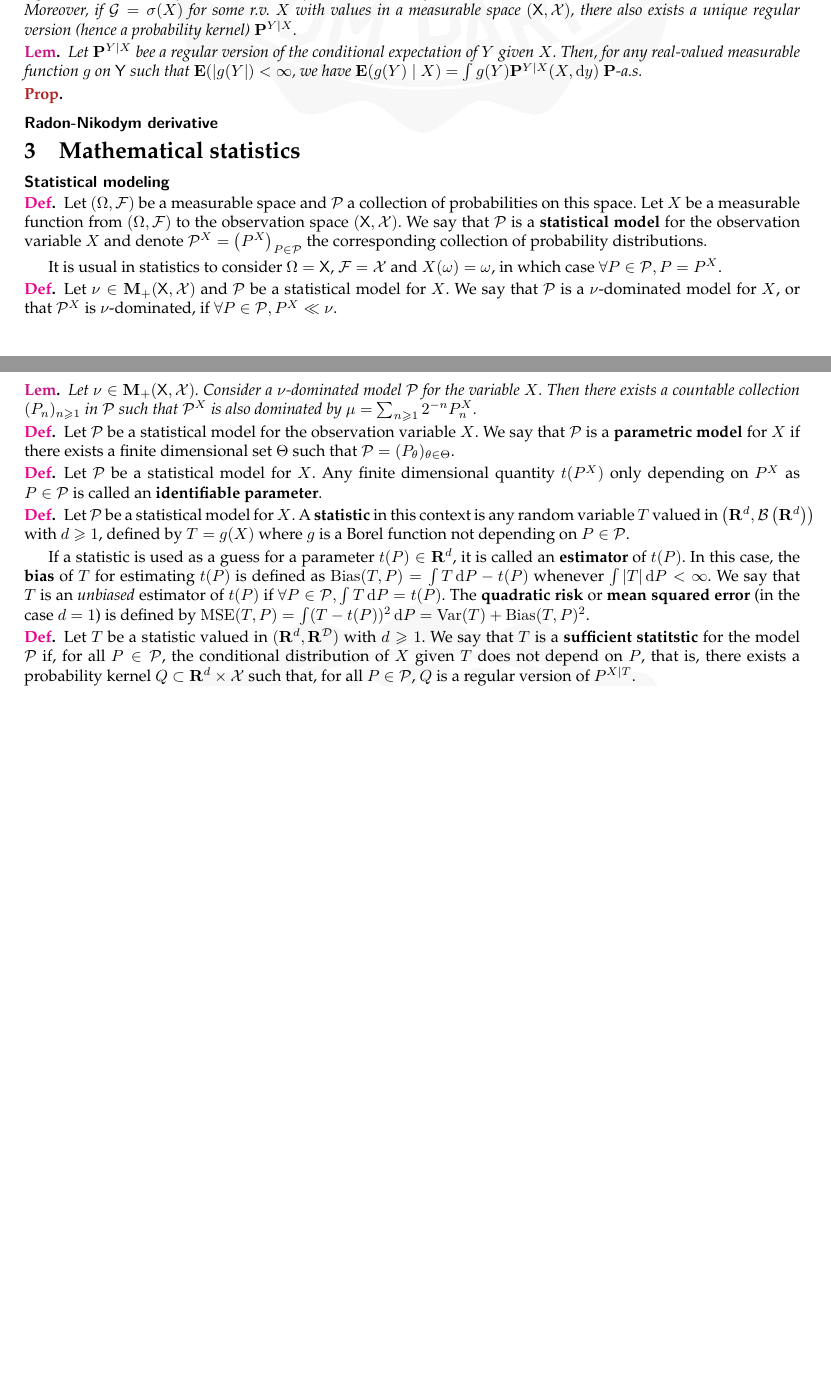
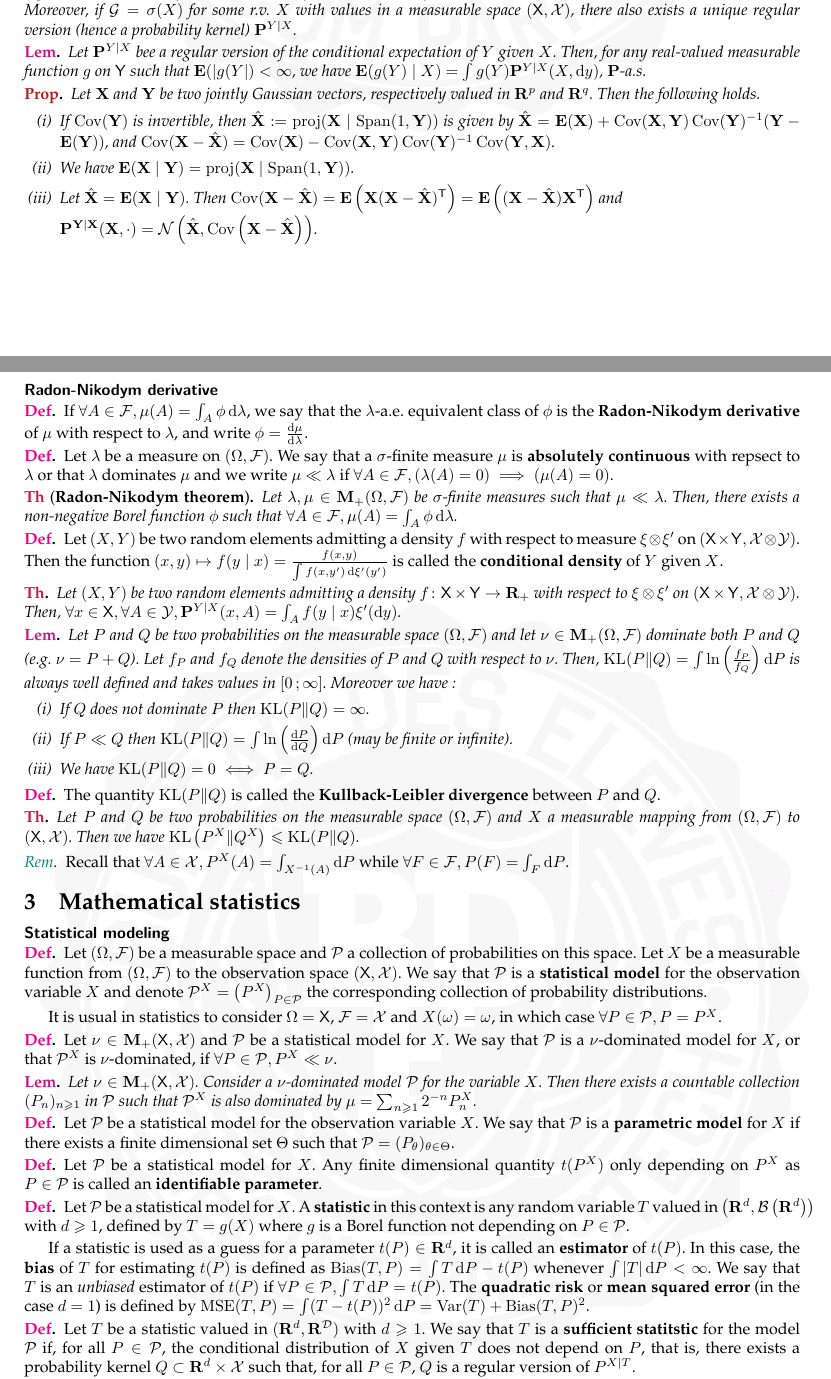
Before and after one commit to RegisGourdel/Entraide_Telecom, a LaTeX document (MACS201/Fiche MACS201.tex, which reads MACS201/chapitre2.tex, mathsMacro.tex): two parts of pages 3 and 4 of 4, joined at a grey line, cut so that both start at the same text, the shorter picture padded with empty space. Compiled offline with pdfLaTeX.

Commit message:
Fin du chapitre 2 en MACS201

```diff
--- a/MACS201/chapitre2.tex
+++ b/MACS201/chapitre2.tex
@@ -113,12 +113,72 @@ Let $(\Omega, \mathcal{F}, \proba)$ be a probability space.
 
 	\begin{lem}
 		Let $\proba^{Y \mid X}$ bee a regular version of the conditional expectation of $Y$ given $X$.
-		Then, for any real-valued measurable function $g$ on $\mathsf{Y}$ such that $\esp(\abs{g(Y}) < \infty$, we have $\esp(g(Y) \mid X) = \int g(Y) \proba^{Y \mid X}(X, \diff y)$ $\proba$-a.s.
+		Then, for any real-valued measurable function $g$ on $\mathsf{Y}$ such that $\esp(\abs{g(Y}) < \infty$, we have $\esp(g(Y) \mid X) = \int g(Y) \proba^{Y \mid X}(X, \diff y)$, $\proba$-a.s.
 	\end{lem}
 
 	\begin{pop}
-
+		Let $\mathbf{X}$ and $\mathbf{Y}$ be two jointly Gaussian vectors, respectively valued in $\R^p$ and $\R^q$.
+		Then the following holds.
+		\begin{enumerate}[(i)]
+			\item
+				If $\Cov(\mathbf{Y})$ is invertible, then $\hat{\mathbf{X}} := \proj(\mathbf{X} \mid \Span(1,\mathbf{Y}))$ is given by
+				$\hat{\mathbf{X}} = \esp(\mathbf{X}) + \Cov(\mathbf{X},\mathbf{Y}) \Cov(\mathbf{Y})^{-1} (\mathbf{Y} - \esp(\mathbf{Y}))$, and
+				$\Cov(\mathbf{X} - \hat{\mathbf{X}}) = \Cov(\mathbf{X}) - \Cov(\mathbf{X}, \mathbf{Y}) \Cov(\mathbf{Y})^{-1} \Cov(\mathbf{Y},\mathbf{X})$.
+			\item We have $\esp(\mathbf{X} \mid \mathbf{Y}) = \proj(\mathbf{X} \mid \Span(1,\mathbf{Y}))$.
+			\item Let $\hat{\mathbf{X}} = \esp(\mathbf{X} \mid \mathbf{Y})$.
+				Then $\Cov(\mathbf{X} - \hat{\mathbf{X}}) = \esp \left( \mathbf{X}\transp{(\mathbf{X} - \hat{\mathbf{X}})} \right) = \esp \left( (\mathbf{X} - \hat{\mathbf{X}}) \transp{\mathbf{X}} \right)$
+				and\\ $\proba^{\mathbf{Y} \mid \mathbf{X}}(\mathbf{X},\cdot) = \normale \left( \hat{\mathbf{X}}, \Cov \left( \mathbf{X} - \hat{\mathbf{X}} \right) \right)$.
+		\end{enumerate}
 	\end{pop}
 
 
 \subsection{Radon-Nikodym derivative}
+
+	\begin{defn}
+		If $\forall A \in \mathcal{F}, \mu(A) = \int_A \phi \diff \lambda$, we say that the $\lambda$-a.e. equivalent class of $\phi$ is the \textbf{Radon-Nikodym derivative} of $\mu$ with respect to $\lambda$, and write $\phi = \frac{\diff \mu}{\diff \lambda}$.
+	\end{defn}
+
+	\begin{defn}
+		Let $\lambda$ be a measure on $(\Omega,\mathcal{F})$.
+		We say that a $\sigma$-finite measure $\mu$ is \textbf{absolutely continuous} with repsect to $\lambda$ or that $\lambda$ dominates $\mu$ and we write $\mu \ll \lambda$ if $\forall A \in \mathcal{F}, (\lambda(A) = 0) \implies (\mu(A) = 0)$.
+	\end{defn}
+
+	\begin{thm}[\textbf{Radon-Nikodym theorem}]
+		Let $\lambda, \mu \in \mes_+(\Omega,\mathcal{F})$ be $\sigma$-finite measures such that $\mu \ll \lambda$.
+		Then, there exists a non-negative Borel function $\phi$ such that $\forall A \in \mathcal{F}, \mu(A) = \int_A \phi \diff \lambda$.
+	\end{thm}
+
+	\begin{defn}
+		Let $(X,Y)$ be two random elements admitting a density $f$ with respect to measure $\xi \otimes \xi'$ on $(\mathsf{X} \times \mathsf{Y}, \mathcal{X} \otimes \mathcal{Y})$.
+		Then the function $(x,y) \mapsto f(y \mid x) = \frac{f(x,y)}{\int f(x,y') \diff \xi'(y')}$ is called the \textbf{conditional density} of $Y$ given $X$.
+	\end{defn}
+
+	\begin{thm}
+		Let $(X,Y)$ be two random elements admitting a density $f \colon \mathsf{X} \times \mathsf{Y} \to \R_+$ with respect to $\xi \otimes \xi'$ on $(\mathsf{X} \times \mathsf{Y}, \mathcal{X} \otimes \mathcal{Y})$.
+		Then, $\forall  x \in \mathsf{X}, \forall A \in \mathcal{Y}, \proba^{Y \mid X}(x,A) = \int_A f(y \mid x) \xi'(\diff y)$.
+	\end{thm}
+
+	\begin{lem}
+		Let $P$ and $Q$ be two probabilities on the measurable space $(\Omega,\mathcal{F})$ and let $\nu \in \mes_+(\Omega,\mathcal{F})$ dominate both $P$ and $Q$ (e.g. $\nu = P + Q$).
+		Let $f_P$ and $f_Q$ denote the densities of $P$ and $Q$ with respect to $\nu$.
+		Then, $\KL(P \| Q) = \int \ln \left( \frac{f_P}{f_Q} \right) \diff P$ is always well defined and takes values in $\intff{0}{\infty}$.
+		Moreover we have :
+		\begin{enumerate}[(i)]
+			\item If $Q$ does not dominate $P$ then $\KL(P \| Q) = \infty$.
+			\item If $P \ll Q$ then $\KL(P \| Q) = \int \ln \left( \frac{\diff P}{\diff Q} \right) \diff P$ (may be finite or infinite).
+			\item We have $\KL(P \| Q) = 0 \iff P = Q$.
+		\end{enumerate}
+	\end{lem}
+
+	\begin{defn}
+		The quantity $\KL(P \| Q)$ is called the \textbf{Kullback-Leibler divergence} between $P$ and $Q$.
+	\end{defn}
+
+	\begin{thm}
+		Let $P$ and $Q$ be two probabilities on the measurable space $(\Omega,\mathcal{F})$ and $X$ a measurable mapping from $(\Omega,\mathcal{F})$ to $(\mathsf{X},\mathcal{X})$.
+		Then we have $\KL \left( P^X \| Q^X \right) \leq \KL(P \| Q)$.
+	\end{thm}
+
+	\begin{rem}
+		Recall that $\forall A \in \mathcal{X}, P^X(A) = \int_{X^{-1}(A)} \diff P$ while $\forall F \in \mathcal{F}, P(F) = \int_F \diff P$.
+	\end{rem}
--- a/mathsMacro.tex
+++ b/mathsMacro.tex
@@ -44,13 +44,14 @@
 \newcommand\esp{\mathbf{E}}
 \newcommand\Orth{\mathcal{O}}
 \newcommand\cont{\mathcal{C}}
+\newcommand\normale{\mathcal{N}}
 \newcommand\li{[\![}
 \newcommand\ri{]\!]}
 \newcommand{\diff}{\mathop{}\mathopen{}\mathrm{d}}
 \newcommand{\abs}[1]{\left\lvert#1\right\rvert}
 \newcommand{\norme}[1]{\left\lVert#1\right\rVert}
 \newcommand{\norm}[1]{\left\lVert#1\right\rVert}
-\newcommand{\transp}[1]{{\vphantom{#1}}^{\mathit t}{#1}}
+\newcommand{\transp}[1]{\ensuremath{#1^\mathsf{T}}}
 \newcommand{\scal}[2]{\left\langle #1 \mid #2 \right\rangle}
 \newcommand{\compl}[1]{{#1}^{\mathcal{C}}} % symbole du complémentaire en exposant
 \newcommand\indep{\protect\mathpalette{\protect\independenT}{\perp}} % symbole d'indépendance en probas
@@ -116,6 +117,7 @@
 \DeclareMathOperator{\MSE}{MSE}
 \DeclareMathOperator{\pgcd}{pgcd}
 \DeclareMathOperator{\ppcm}{ppcm}
+\DeclareMathOperator{\KL}{KL} % Kullback-Leibler divergence
 
 
 % Pour des symboles « inférieur ou égal », « supérieur ou égal », « ensemble vide » et « parallèles » conformes aux usages français.
```
Also changed, not shown: MACS201/Fiche MACS201.pdf.
